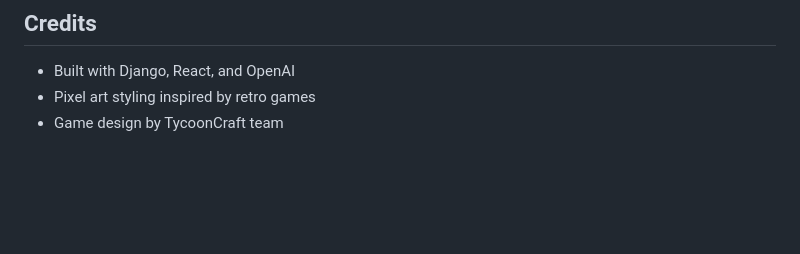
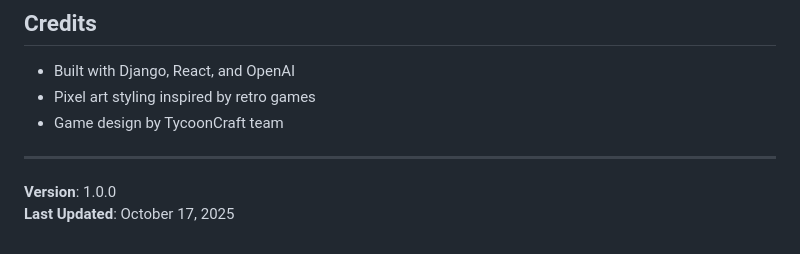
Before and after one commit to amerixans/TycoonCraft, a Markdown page: README.md, the part around the change. Rendered like a GitHub page; blank space fills up the shorter version.

Commit message:
Update README with version and date

```diff
--- a/README.md
+++ b/README.md
@@ -294,3 +294,8 @@ For issues, questions, or support:
 - Built with Django, React, and OpenAI
 - Pixel art styling inspired by retro games
 - Game design by TycoonCraft team
+
+---
+
+**Version**: 1.0.0
+**Last Updated**: October 17, 2025
```
